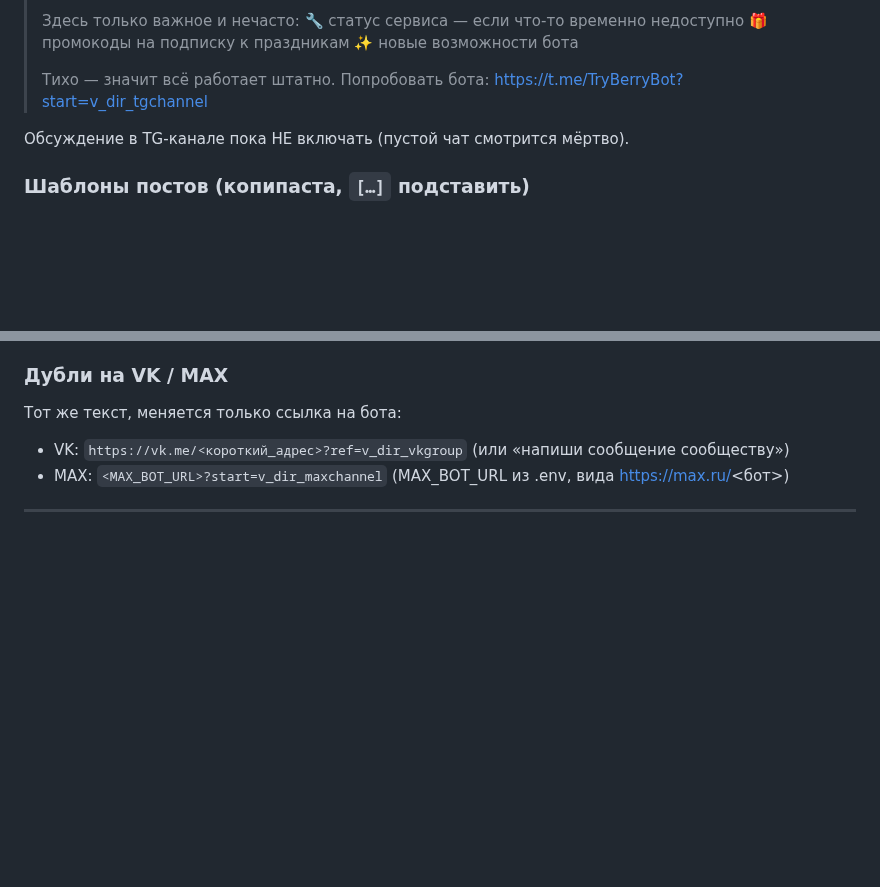
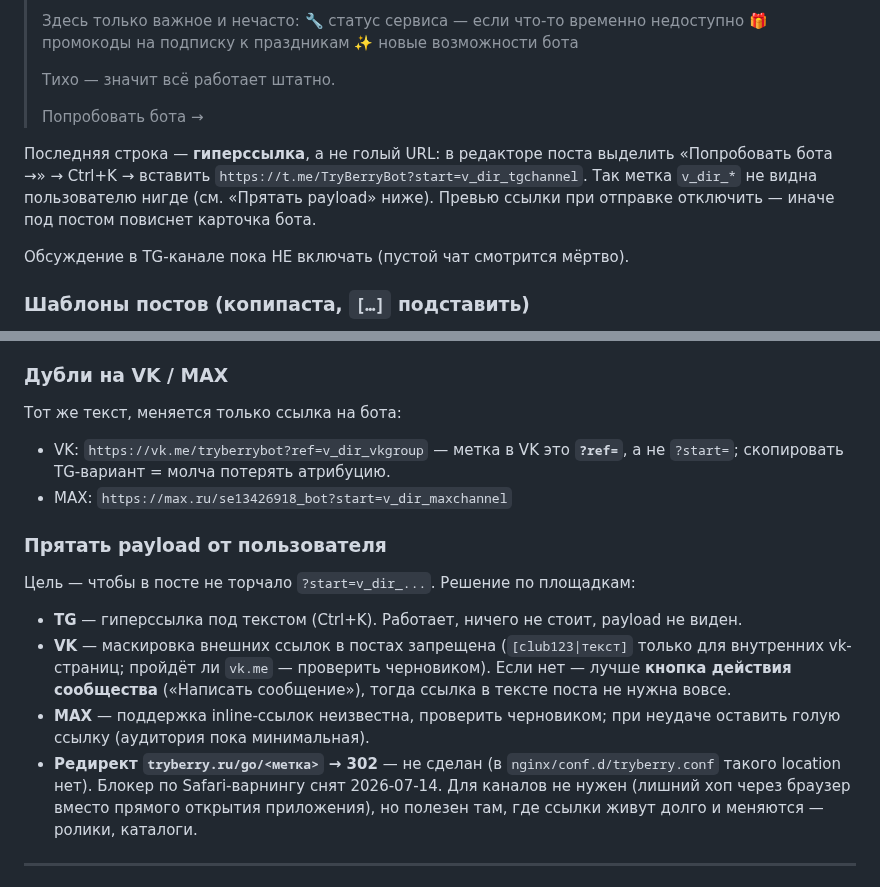
Before and after one commit to KosovAndrey/tryberry, a Markdown page: docs/content/CHANNELS-SETUP.md, 2 parts joined by grey strips. Drawn GitHub-style; blank space fills up the shorter version.

Commit message:
docs(channels): payload меток прячем под гиперссылку + верные ссылки VK/MAX
Закреп TG — гиперссылка «Попробовать бота →» вместо голого URL со start=,
метка v_dir_* больше не видна пользователю. Раздел «Прятать payload» по
площадкам (VK не даёт маскировать внешние — кнопка действия сообщества;
MAX — проверить черновиком). Проставлены финальные адреса vk.me/tryberrybot
(?ref=, не ?start=) и max.ru/se13426918_bot.

Co-Authored-By: Claude Opus 4.8 <noreply@anthropic.com>
Claude-Session: https://claude.ai/code/session_0156zV41cYbZfNu4WM5WUVkD

```diff
--- a/docs/content/CHANNELS-SETUP.md
+++ b/docs/content/CHANNELS-SETUP.md
@@ -41,8 +41,14 @@
 > 🎁 промокоды на подписку к праздникам
 > ✨ новые возможности бота
 >
-> Тихо — значит всё работает штатно. Попробовать бота:
-> https://t.me/TryBerryBot?start=v_dir_tgchannel
+> Тихо — значит всё работает штатно.
+>
+> Попробовать бота →
+
+Последняя строка — **гиперссылка**, а не голый URL: в редакторе поста выделить
+«Попробовать бота →» → Ctrl+K → вставить `https://t.me/TryBerryBot?start=v_dir_tgchannel`.
+Так метка `v_dir_*` не видна пользователю нигде (см. «Прятать payload» ниже).
+Превью ссылки при отправке отключить — иначе под постом повиснет карточка бота.
 
 Обсуждение в TG-канале пока НЕ включать (пустой чат смотрится мёртво).
 
@@ -67,8 +73,23 @@
 
 ### Дубли на VK / MAX
 Тот же текст, меняется только ссылка на бота:
-- VK: `https://vk.me/<короткий_адрес>?ref=v_dir_vkgroup` (или «напиши сообщение сообществу»)
-- MAX: `<MAX_BOT_URL>?start=v_dir_maxchannel` (MAX_BOT_URL из .env, вида https://max.ru/<бот>)
+- VK: `https://vk.me/tryberrybot?ref=v_dir_vkgroup` — метка в VK это **`?ref=`**, а не
+  `?start=`; скопировать TG-вариант = молча потерять атрибуцию.
+- MAX: `https://max.ru/se13426918_bot?start=v_dir_maxchannel`
+
+### Прятать payload от пользователя
+Цель — чтобы в посте не торчало `?start=v_dir_...`. Решение по площадкам:
+- **TG** — гиперссылка под текстом (Ctrl+K). Работает, ничего не стоит, payload не виден.
+- **VK** — маскировка внешних ссылок в постах запрещена (`[club123|текст]` только для
+  внутренних vk-страниц; пройдёт ли `vk.me` — проверить черновиком). Если нет —
+  лучше **кнопка действия сообщества** («Написать сообщение»), тогда ссылка в тексте
+  поста не нужна вовсе.
+- **MAX** — поддержка inline-ссылок неизвестна, проверить черновиком; при неудаче
+  оставить голую ссылку (аудитория пока минимальная).
+- **Редирект `tryberry.ru/go/<метка>` → 302** — не сделан (в `nginx/conf.d/tryberry.conf`
+  такого location нет). Блокер по Safari-варнингу снят 2026-07-14. Для каналов не нужен
+  (лишний хоп через браузер вместо прямого открытия приложения), но полезен там, где
+  ссылки живут долго и меняются — ролики, каталоги.
 
 ---
 
```
